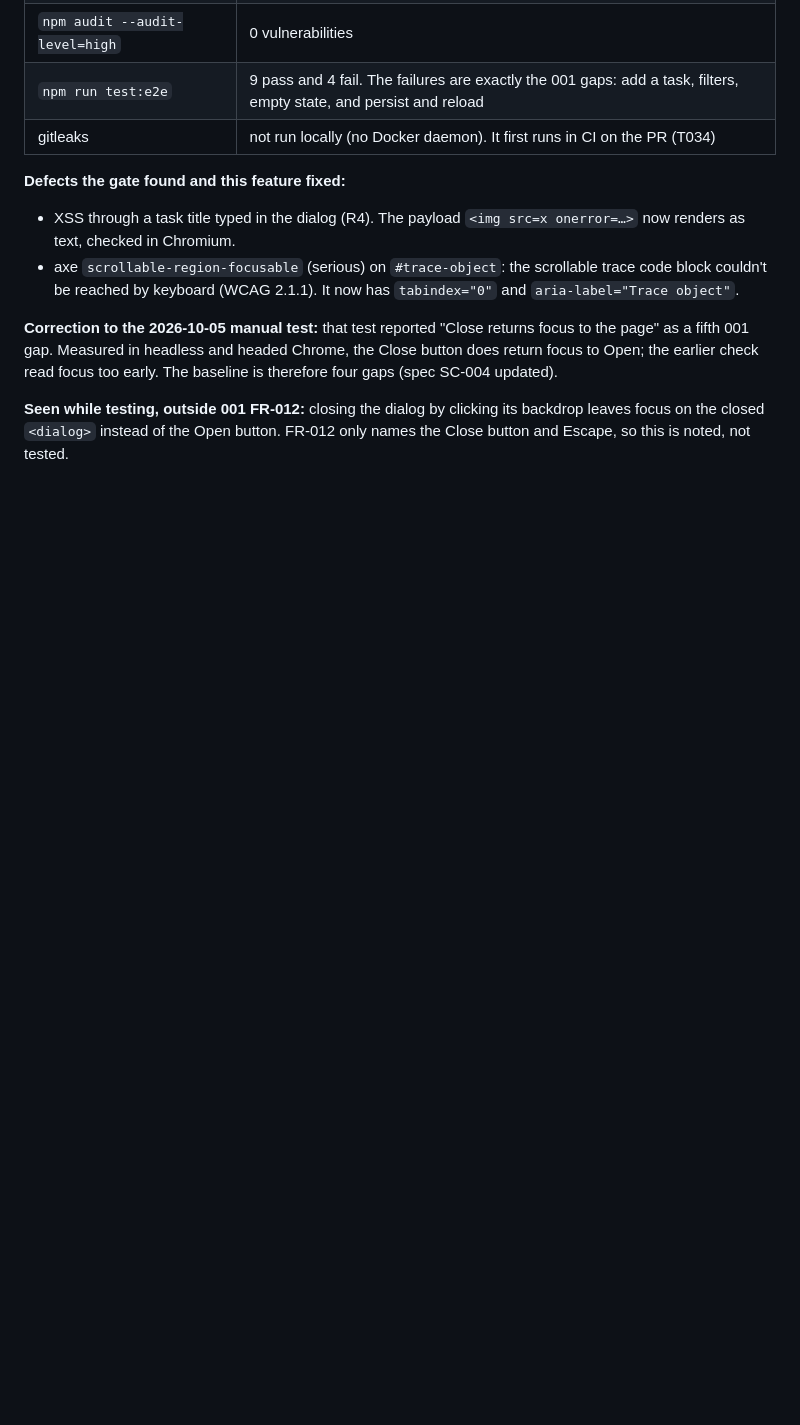
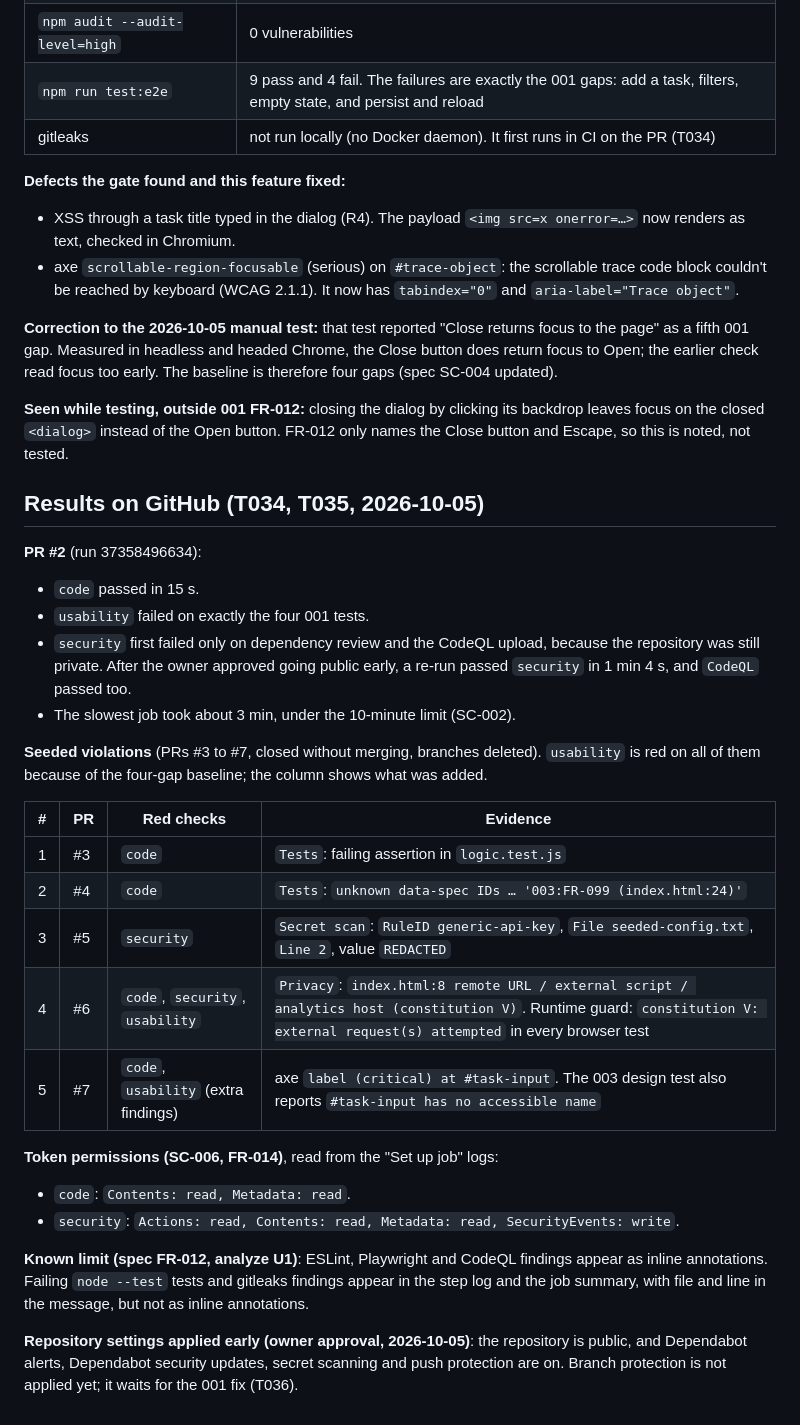
Before and after one commit to SammieEtje/my-specdriven-app, a Markdown page: specs/004-ci-quality-gates/quickstart.md, the part around the change. Drawn GitHub-style; blank space fills up the shorter version.

Commit message:
docs(004): record CI and seeded-violation results (T034, T035)
Co-Authored-By: Claude Opus 5.5 <noreply@anthropic.com>

```diff
--- a/specs/004-ci-quality-gates/quickstart.md
+++ b/specs/004-ci-quality-gates/quickstart.md
@@ -101,3 +101,29 @@ Run locally on macOS with Node 26 and Playwright Chromium 153.
 **Correction to the 2026-10-05 manual test:** that test reported "Close returns focus to the page" as a fifth 001 gap. Measured in headless and headed Chrome, the Close button does return focus to Open; the earlier check read focus too early. The baseline is therefore four gaps (spec SC-004 updated).
 
 **Seen while testing, outside 001 FR-012:** closing the dialog by clicking its backdrop leaves focus on the closed `<dialog>` instead of the Open button. FR-012 only names the Close button and Escape, so this is noted, not tested.
+
+## Results on GitHub (T034, T035, 2026-10-05)
+
+**PR #2** (run 37358496634):
+- `code` passed in 15 s.
+- `usability` failed on exactly the four 001 tests.
+- `security` first failed only on dependency review and the CodeQL upload, because the repository was still private. After the owner approved going public early, a re-run passed `security` in 1 min 4 s, and `CodeQL` passed too.
+- The slowest job took about 3 min, under the 10-minute limit (SC-002).
+
+**Seeded violations** (PRs #3 to #7, closed without merging, branches deleted). `usability` is red on all of them because of the four-gap baseline; the column shows what was added.
+
+| # | PR | Red checks | Evidence |
+|---|----|-----------|----------|
+| 1 | #3 | `code` | `Tests`: failing assertion in `logic.test.js` |
+| 2 | #4 | `code` | `Tests`: `unknown data-spec IDs … '003:FR-099 (index.html:24)'` |
+| 3 | #5 | `security` | `Secret scan`: `RuleID generic-api-key`, `File seeded-config.txt`, `Line 2`, value `REDACTED` |
+| 4 | #6 | `code`, `security`, `usability` | `Privacy`: `index.html:8 remote URL / external script / analytics host (constitution V)`. Runtime guard: `constitution V: external request(s) attempted` in every browser test |
+| 5 | #7 | `code`, `usability` (extra findings) | axe `label (critical) at #task-input`. The 003 design test also reports `#task-input has no accessible name` |
+
+**Token permissions (SC-006, FR-014)**, read from the "Set up job" logs:
+- `code`: `Contents: read, Metadata: read`.
+- `security`: `Actions: read, Contents: read, Metadata: read, SecurityEvents: write`.
+
+**Known limit (spec FR-012, analyze U1)**: ESLint, Playwright and CodeQL findings appear as inline annotations. Failing `node --test` tests and gitleaks findings appear in the step log and the job summary, with file and line in the message, but not as inline annotations.
+
+**Repository settings applied early (owner approval, 2026-10-05)**: the repository is public, and Dependabot alerts, Dependabot security updates, secret scanning and push protection are on. Branch protection is not applied yet; it waits for the 001 fix (T036).
```
Also changed, not shown: specs/004-ci-quality-gates/prompts.md (+4 -0 lines), specs/004-ci-quality-gates/tasks.md (+2 -2 lines).
